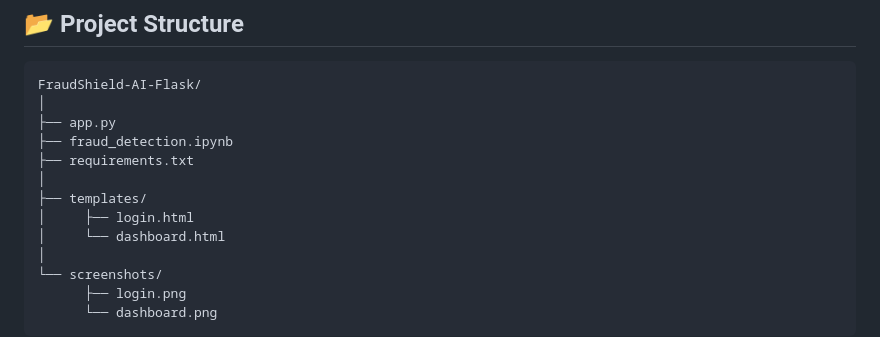
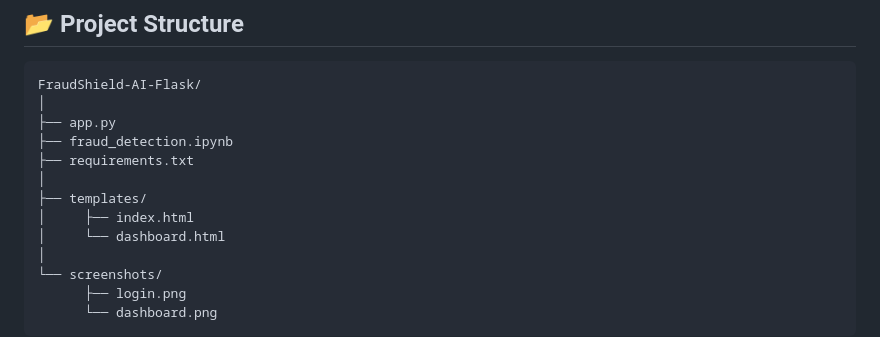
Before and after one commit to nighithatn/Fraud-Detection-In-Financial-Transactions--ML, a Markdown page: README.md, the part around the change. Rendered like a GitHub page.

```diff
--- a/README.md
+++ b/README.md
@@ -70,7 +70,7 @@ FraudShield-AI-Flask/
 ├── requirements.txt
 │
 ├── templates/
-│     ├── login.html
+│     ├── index.html
 │     └── dashboard.html
 │
 └── screenshots/
```
